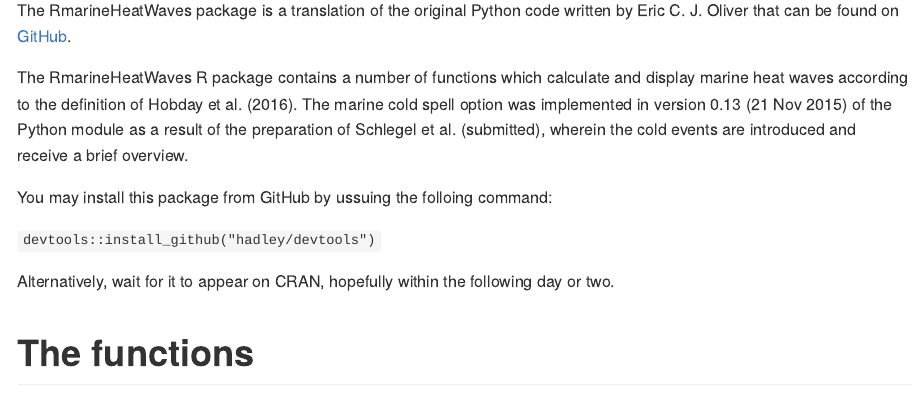
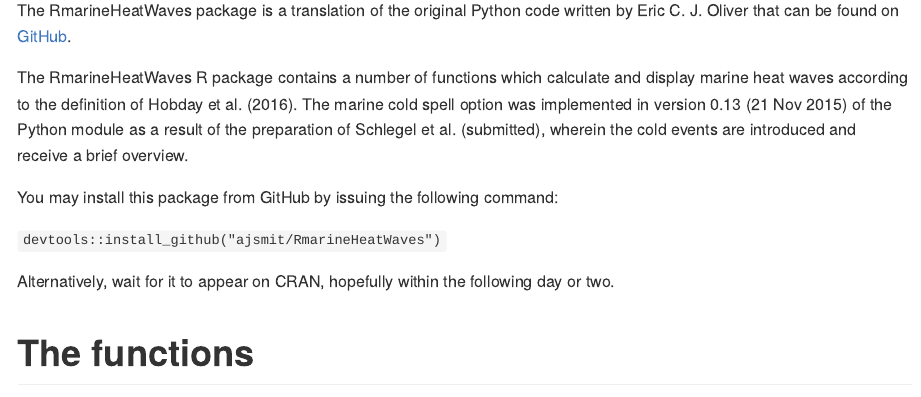
Before and after one commit to ajsmit/RmarineHeatWaves, an R Markdown document (README.Rmd): the page in a window 1100 px wide, from 110 px down. The pictures show the output file README.md that the author committed with the source, drawn offline in the style of GitHub.

Commit message:
Oops, there was a typo.

```diff
--- a/README.Rmd
+++ b/README.Rmd
@@ -25,9 +25,9 @@
 Python module as a result of the preparation of Schlegel et al. (submitted), wherein
 the cold events are introduced and receive a brief overview.
 
-You may install this package from GitHub by ussuing the folloing command:
+You may install this package from GitHub by issuing the following command:
 
-`devtools::install_github("hadley/devtools")`
+`devtools::install_github("ajsmit/RmarineHeatWaves")`
 
 Alternatively, wait for it to appear on CRAN, hopefully within the following day or two.
 
```
Also changed, not shown: README.md, 1 other file.
